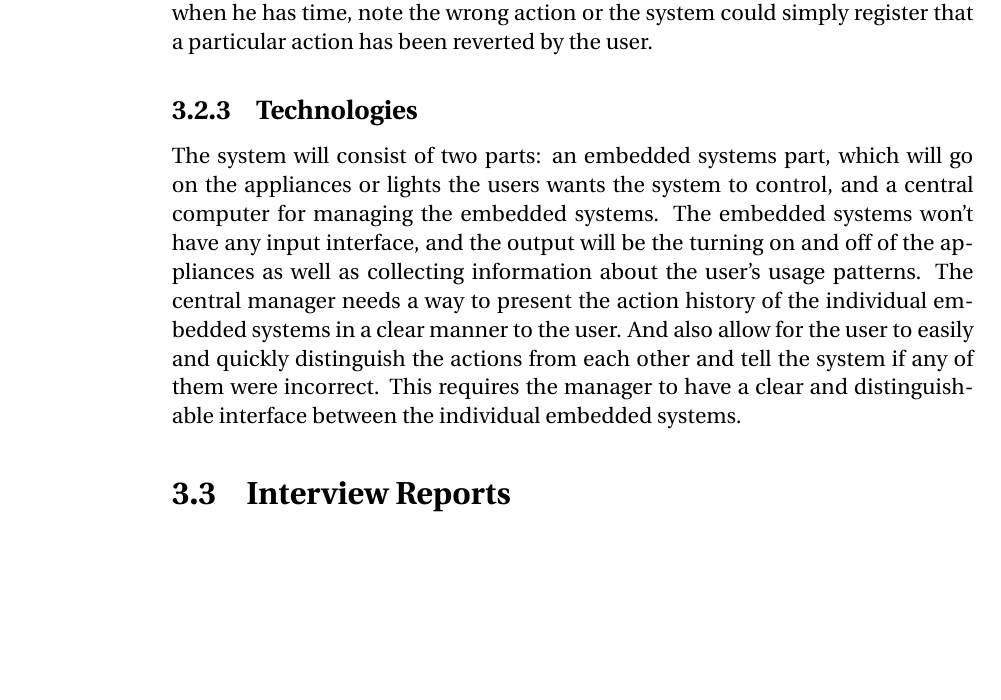
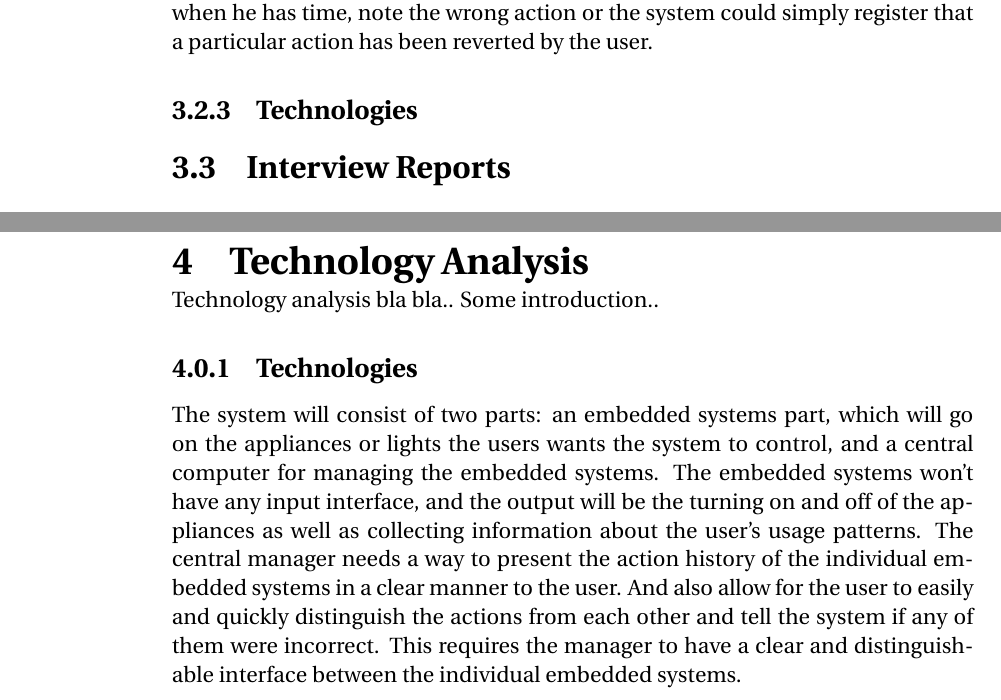
Before and after one commit to simonvandel/AHA, a LaTeX thesis (Report/master.tex, which reads Report/Analysis/PACT.tex, Report/Analysis/technologyAnalysis.tex): part of page 18 of 30 before the commit and two parts of pages 18 and 20 of 31 after it, the two joined at a grey line, cut so that both start at the same text, the shorter picture padded with empty space. Compiled offline with pdfLaTeX.

Commit message:
Technology Analysis section added. Introduction on SOTA fixed in the right order. Structure of the paper fixed according to the blackboard

```diff
--- a/Report/Analysis/PACT.tex
+++ b/Report/Analysis/PACT.tex
@@ -44,8 +44,4 @@ then when he has time, note the wrong action or the system could simply register
 that a particular action has been reverted by the user.
 
 \subsection{Technologies}
-The system will consist of two parts: an embedded systems part, which will go on
-the appliances or lights the users wants the system to control, and a central
-computer for managing the embedded systems. The embedded systems won't have any
-input interface, and the output will be the turning on and off of the appliances
-as well as collecting information about the user's usage patterns. The central manager needs a way to present the action history of the individual embedded systems in a clear manner to the user. And also allow for the user to easily and quickly distinguish the actions from each other and tell the system if any of them were incorrect. This requires the manager to have a clear and distinguishable interface between the individual embedded systems.
+\label{sub:Technologies}
--- /dev/null
+++ b/Report/Analysis/technologyAnalysis.tex
@@ -0,0 +1,13 @@
+\chapter{Technology Analysis}
+\label{chap:Technology Analysis}
+Technology analysis bla bla.. Some introduction..
+\subsection{Technologies}
+\label{sub:Technologies}
+The system will consist of two parts: an embedded systems part, which will go on
+the appliances or lights the users wants the system to control, and a central
+computer for managing the embedded systems. The embedded systems won't have any
+input interface, and the output will be the turning on and off of the appliances
+as well as collecting information about the user's usage patterns.
+The central manager needs a way to present the action history of the individual embedded systems in a clear manner to the user.
+And also allow for the user to easily and quickly distinguish the actions from each other and tell the system if any of them were incorrect.
+This requires the manager to have a clear and distinguishable interface between the individual embedded systems.
```
Also changed, not shown: Report/Analysis/SOTA/SOTA.tex (+1 -1 lines), Report/analysis.tex (+2 -1 lines), 1 other file.
